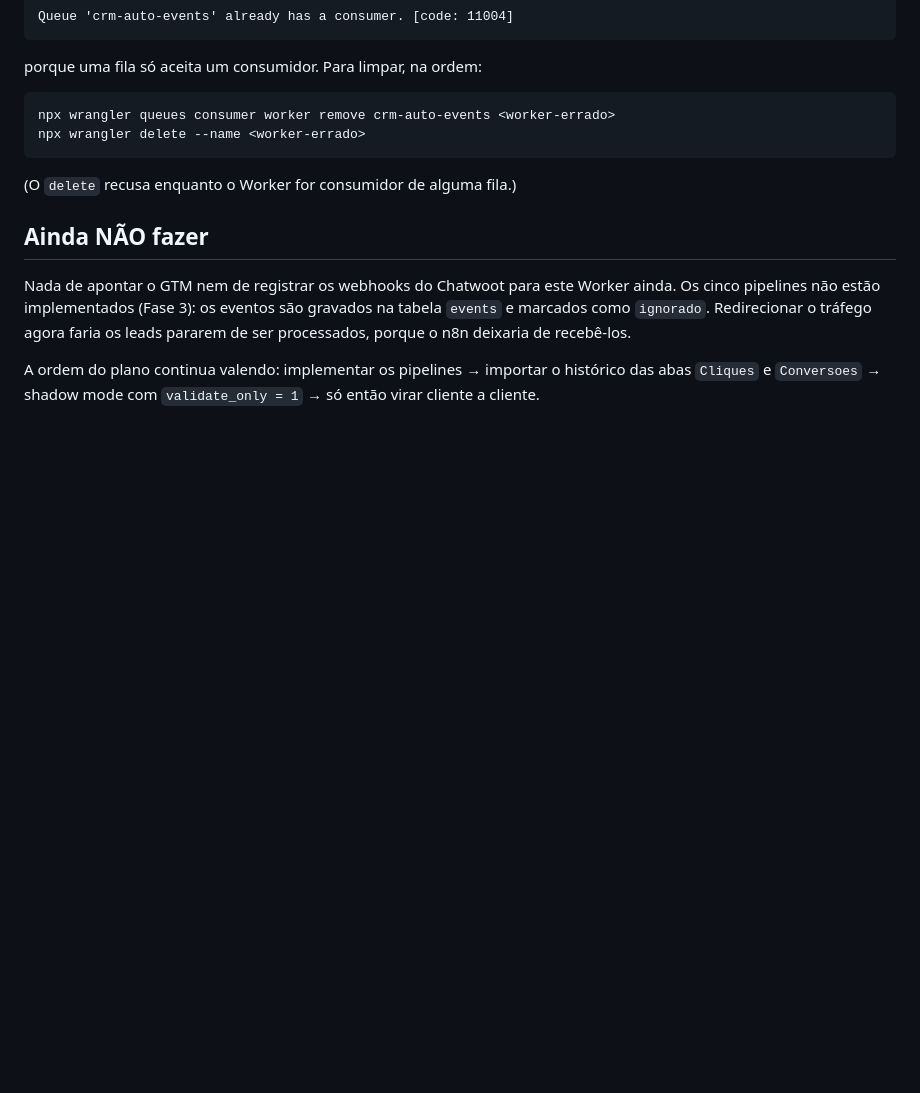
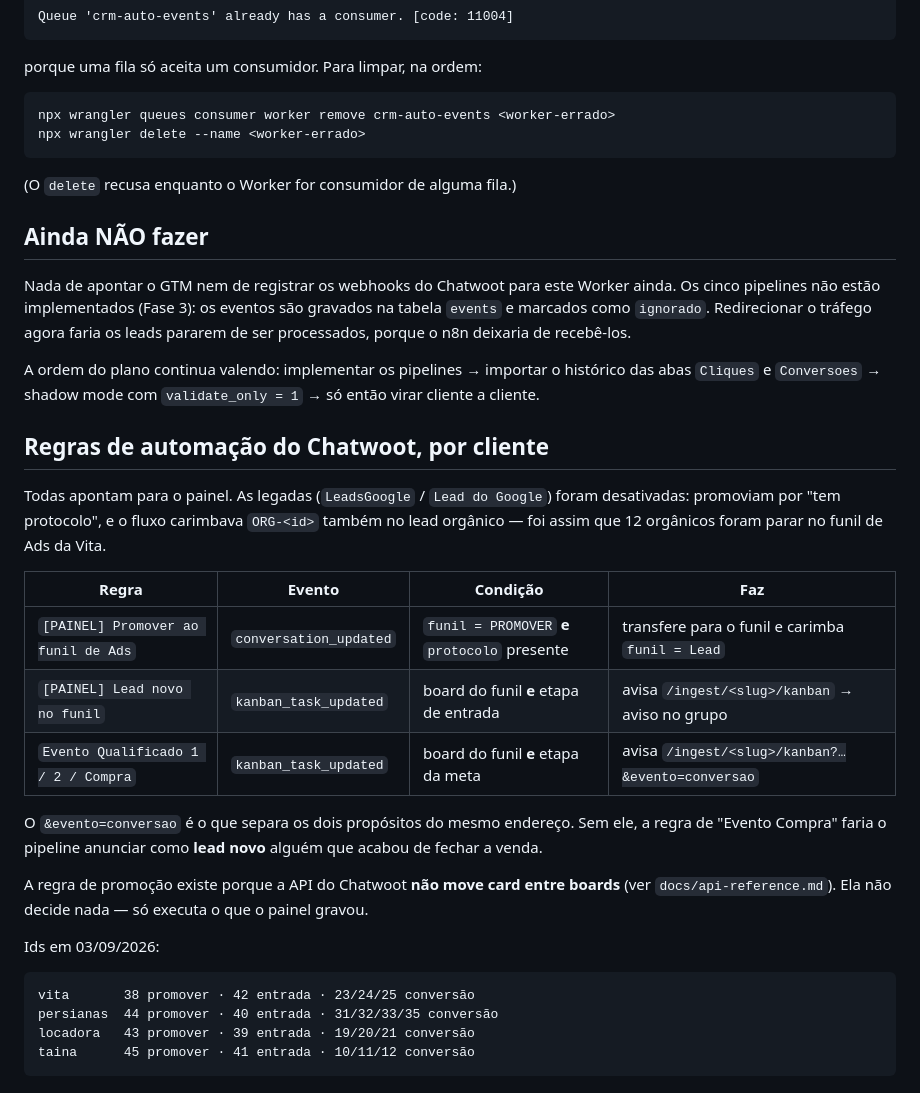
Before and after one commit to contatop12/crm-auto, a Markdown page: DEPLOY.md, the part around the change. Rendered like a GitHub page; blank space fills up the shorter version.

Commit message:
docs: regras de automacao do Chatwoot nos 4 clientes
Criada a regra de entrada no funil nos 4 (39, 40, 41, 42): avisa o painel
quando o card chega na etapa de entrada. E' o que dispara o aviso no grupo,
e e' onde mora a meta "CRM - Conversa Iniciada" — a mais frequente das
quatro. Sem ela o card entrava e ninguem ficava sabendo.

A verificacao achou um buraco que eu tinha deixado: a regra atuadora da
promocao so' existia na Vita. Nos outros tres o pipeline gravava
`funil = PROMOVER` e nada executava, porque a API do Chatwoot nao move card
entre boards. Criada em Persianas (44), Locadora (43) e Taina (45).

DEPLOY.md passa a registrar o conjunto por cliente, com os ids, porque essa
configuracao vive fora do repositorio e nao ha como reconstrui-la lendo o
codigo.

Co-Authored-By: Claude Opus 5 <noreply@anthropic.com>

````diff
--- a/DEPLOY.md
+++ b/DEPLOY.md
@@ -230,3 +230,33 @@ recebê-los.
 A ordem do plano continua valendo: implementar os pipelines → importar o
 histórico das abas `Cliques` e `Conversoes` → shadow mode com
 `validate_only = 1` → só então virar cliente a cliente.
+
+## Regras de automação do Chatwoot, por cliente
+
+Todas apontam para o painel. As legadas (`LeadsGoogle` / `Lead do Google`)
+foram desativadas: promoviam por "tem protocolo", e o fluxo carimbava `ORG-<id>`
+também no lead orgânico — foi assim que 12 orgânicos foram parar no funil de
+Ads da Vita.
+
+| Regra | Evento | Condição | Faz |
+|---|---|---|---|
+| `[PAINEL] Promover ao funil de Ads` | `conversation_updated` | `funil = PROMOVER` **e** `protocolo` presente | transfere para o funil e carimba `funil = Lead` |
+| `[PAINEL] Lead novo no funil` | `kanban_task_updated` | board do funil **e** etapa de entrada | avisa `/ingest/<slug>/kanban` → aviso no grupo |
+| `Evento Qualificado 1 / 2 / Compra` | `kanban_task_updated` | board do funil **e** etapa da meta | avisa `/ingest/<slug>/kanban?…&evento=conversao` |
+
+O `&evento=conversao` é o que separa os dois propósitos do mesmo endereço.
+Sem ele, a regra de "Evento Compra" faria o pipeline anunciar como **lead novo**
+alguém que acabou de fechar a venda.
+
+A regra de promoção existe porque a API do Chatwoot **não move card entre
+boards** (ver `docs/api-reference.md`). Ela não decide nada — só executa o que o
+painel gravou.
+
+Ids em 03/09/2026:
+
+```
+vita       38 promover · 42 entrada · 23/24/25 conversão
+persianas  44 promover · 40 entrada · 31/32/33/35 conversão
+locadora   43 promover · 39 entrada · 19/20/21 conversão
+taina      45 promover · 41 entrada · 10/11/12 conversão
+```
````
